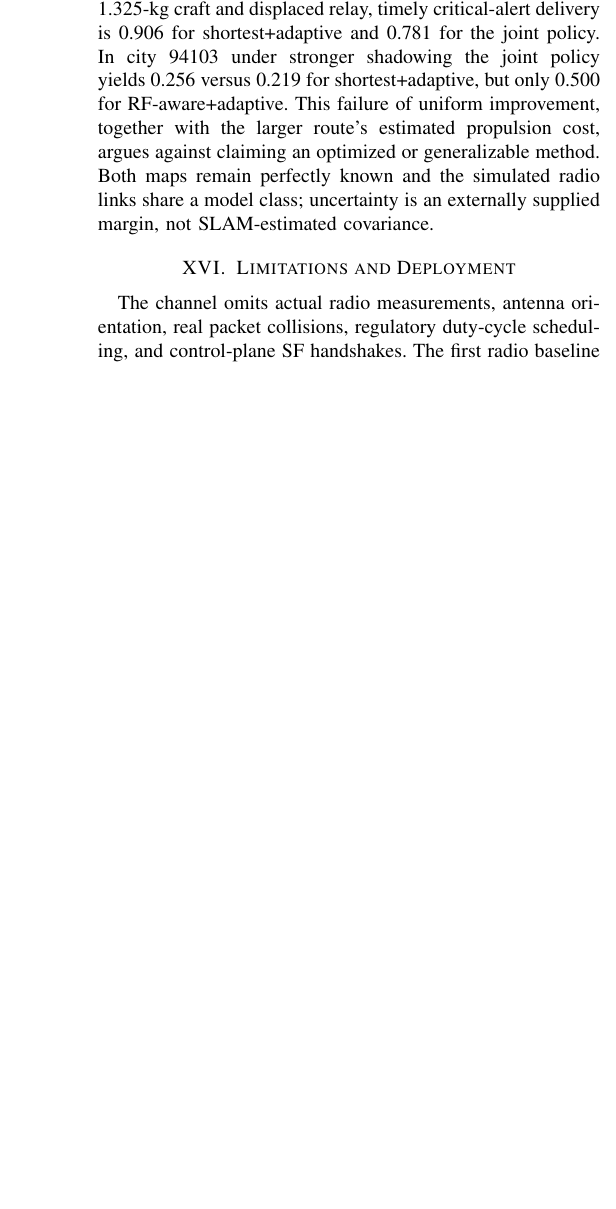
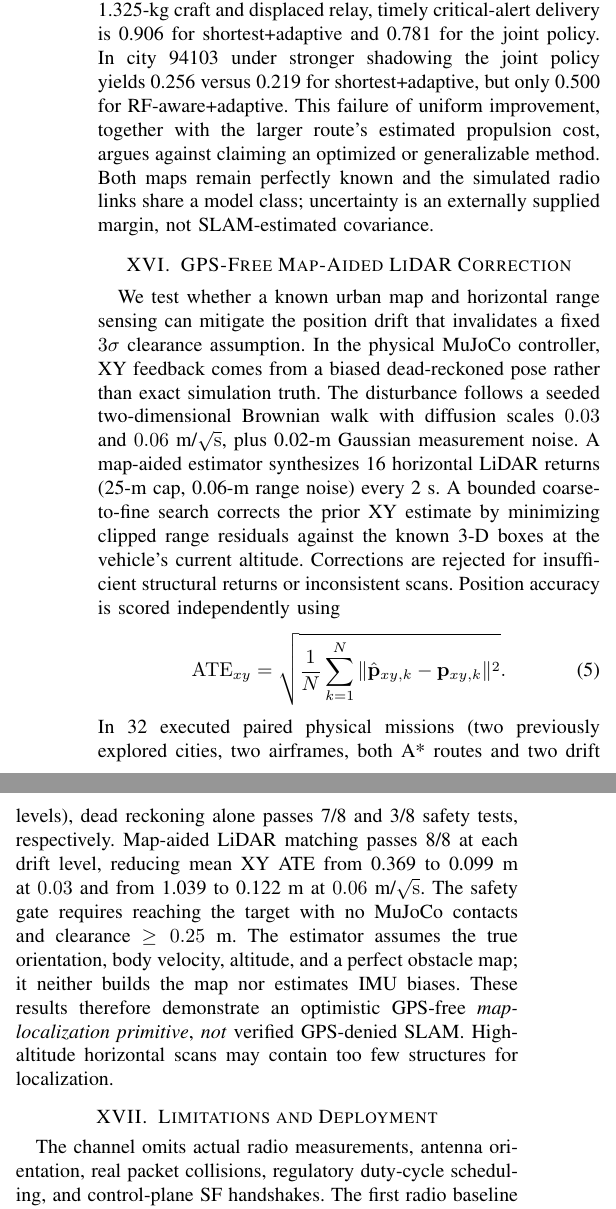
Before and after one commit to lalitkumar790/mars-lora, a LaTeX paper (paper/paper.tex): part of one column of page 6 of 6 before the commit and two parts of the columns of page 6 of 6 after it, the two joined at a grey line, cut so that both start at the same text, the shorter picture padded with empty space. Compiled offline with pdfLaTeX.

Commit message:
Report matched native GPS-free LiDAR scan-correction improvement with exact limitations in journal draft

```diff
--- a/paper/paper.tex
+++ b/paper/paper.tex
@@ -152,6 +152,14 @@ To probe geometric overfitting, we froze the experimental route/SF policy and te
 
 Across 192 matched-seed synthetic packet trials (two cities, two airframes, two channel profiles, eight radio seeds, three policies), the ex-ante route/SF decision does not consistently dominate shortest-route adaptive SF. In city 58241 with the 1.325-kg craft and displaced relay, timely critical-alert delivery is 0.906 for shortest+adaptive and 0.781 for the joint policy. In city 94103 under stronger shadowing the joint policy yields 0.256 versus 0.219 for shortest+adaptive, but only 0.500 for RF-aware+adaptive. This failure of uniform improvement, together with the larger route's estimated propulsion cost, argues against claiming an optimized or generalizable method. Both maps remain perfectly known and the simulated radio links share a model class; uncertainty is an externally supplied margin, not SLAM-estimated covariance.
 
+\section{GPS-Free Map-Aided LiDAR Correction}
+We test whether a known urban map and horizontal range sensing can mitigate the position drift that invalidates a fixed $3\sigma$ clearance assumption. In the physical MuJoCo controller, XY feedback comes from a biased dead-reckoned pose rather than exact simulation truth. The disturbance follows a seeded two-dimensional Brownian walk with diffusion scales $0.03$ and $0.06$ m/$\sqrt{\rm s}$, plus 0.02-m Gaussian measurement noise. A map-aided estimator synthesizes 16 horizontal LiDAR returns (25-m cap, 0.06-m range noise) every 2 s. A bounded coarse-to-fine search corrects the prior XY estimate by minimizing clipped range residuals against the known 3-D boxes at the vehicle's current altitude. Corrections are rejected for insufficient structural returns or inconsistent scans. Position accuracy is scored independently using
+\begin{equation}
+{\rm ATE}_{xy}=\sqrt{\frac{1}{N}\sum_{k=1}^{N}
+\|\hat{\mathbf p}_{xy,k}-\mathbf p_{xy,k}\|^2}.
+\end{equation}
+In 32 executed paired physical missions (two previously explored cities, two airframes, both A* routes and two drift levels), dead reckoning alone passes 7/8 and 3/8 safety tests, respectively. Map-aided LiDAR matching passes 8/8 at each drift level, reducing mean XY ATE from 0.369 to 0.099 m at $0.03$ and from 1.039 to 0.122 m at $0.06$ m/$\sqrt{\rm s}$. The safety gate requires reaching the target with no MuJoCo contacts and clearance $\geq0.25$ m. The estimator assumes the true orientation, body velocity, altitude, and a perfect obstacle map; it neither builds the map nor estimates IMU biases. These results therefore demonstrate an optimistic GPS-free \emph{map-localization primitive}, \emph{not} verified GPS-denied SLAM. High-altitude horizontal scans may contain too few structures for localization.
+
 \section{Limitations and Deployment}
 The channel omits actual radio measurements, antenna orientation, real packet collisions, regulatory duty-cycle scheduling, and control-plane SF handshakes. The first radio baseline uses a kinematic route, while the later cross-layer tests replay independently executed MuJoCo flight traces. The new RF-aware A* planner is a map-known oracle; it does not solve GPS-denied mapping, real-time perception or control under localization uncertainty. A global slowdown is not predictive mobility adaptation. Accordingly, results are hypothesis-generating simulation outcomes, not field evidence. Future validation should compare link predictions against measured LoRa logs, replace ideal map inputs with uncertainty-aware onboard mapping, test varied urban scenes and randomized winds, and close the ROS 2 autonomy loop.
 \section{Conclusion}
```
